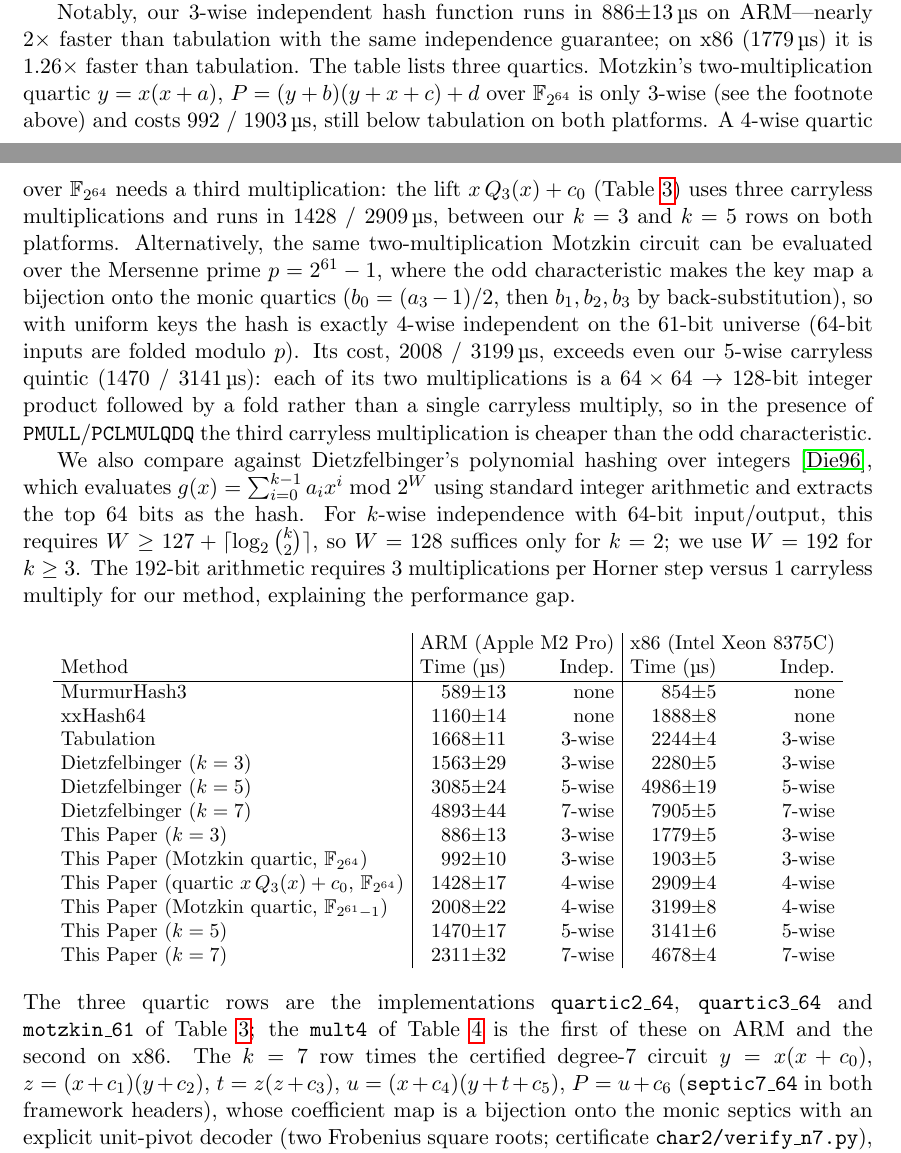
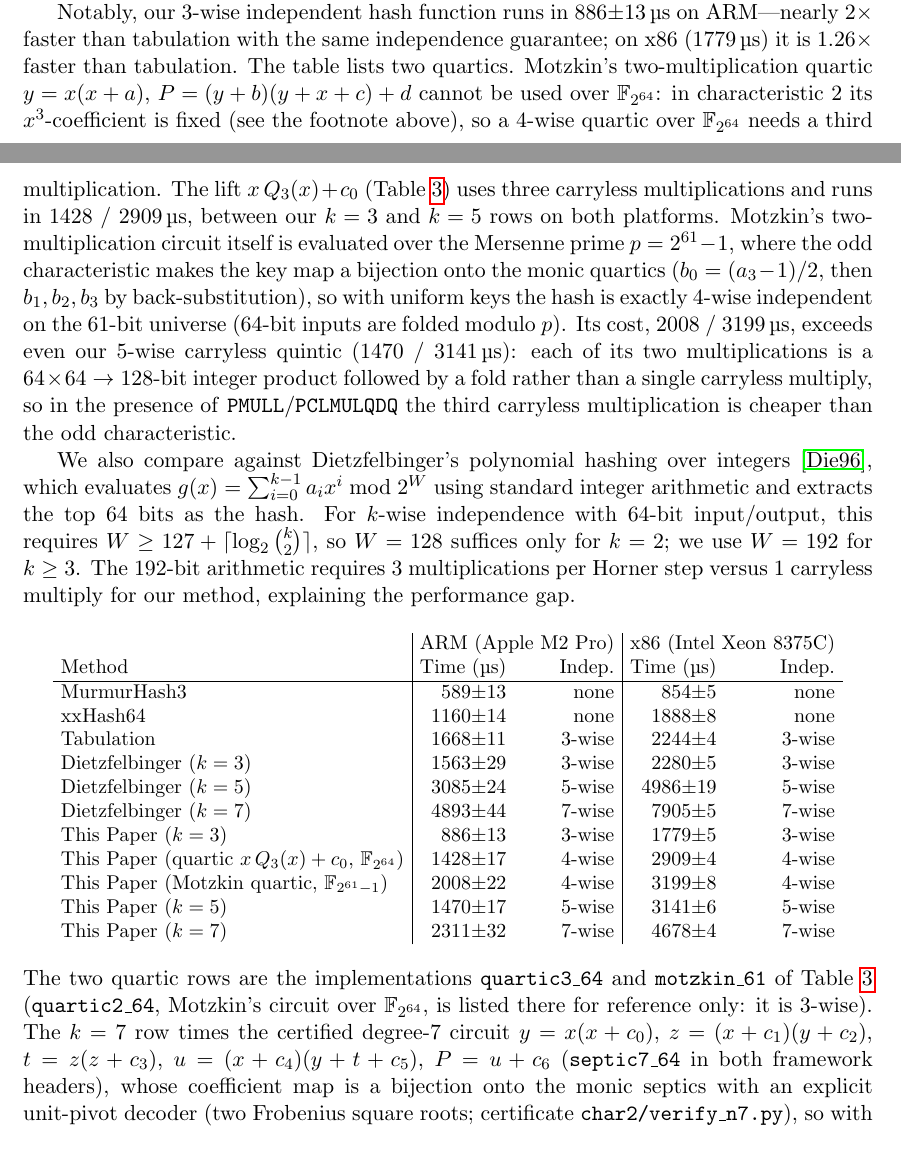
Before and after one commit to thomasahle/fast-polynomials, a LaTeX paper (main.tex, which reads sections/experiments.tex): two parts of pages 30 and 31 of 186, joined at a grey line, cut so that both start at the same text. Compiled offline with pdfLaTeX.

Commit message:
Experiments: drop the GF(2^64) Motzkin row (not 4-wise in characteristic 2); Motzkin timed over 2^61-1 only
Co-Authored-By: Claude Opus 4.8 <noreply@anthropic.com>

```diff
--- a/sections/experiments.tex
+++ b/sections/experiments.tex
@@ -399,14 +399,14 @@ runs from that table (x86, $k=3$: $1750$ there against $1779$\,\textmu s here).
 Notably, our 3-wise independent hash function runs in 886$\pm$13\,\textmu s on
 ARM---nearly $2\times$ faster than tabulation with the same independence
 guarantee; on x86 (1779\,\textmu s) it is $1.26\times$ faster than tabulation.
-The table lists three quartics.  Motzkin's two-multiplication quartic
-$y = x(x+a)$, $P=(y+b)(y+x+c)+d$ over $\F_{2^{64}}$ is only $3$-wise (see the
-footnote above) and costs 992 / 1903\,\textmu s, still below tabulation on both
-platforms.  A $4$-wise quartic over $\F_{2^{64}}$ needs a third multiplication:
-the lift $x\,Q_3(x)+c_0$ (\Cref{tab:families}) uses three carryless
+The table lists two quartics.  Motzkin's two-multiplication quartic
+$y = x(x+a)$, $P=(y+b)(y+x+c)+d$ cannot be used over $\F_{2^{64}}$: in
+characteristic~$2$ its $x^3$-coefficient is fixed (see the footnote above),
+so a $4$-wise quartic over $\F_{2^{64}}$ needs a third multiplication.  The
+lift $x\,Q_3(x)+c_0$ (\Cref{tab:families}) uses three carryless
 multiplications and runs in 1428 / 2909\,\textmu s, between our $k=3$ and $k=5$
-rows on both platforms.  Alternatively, the same two-multiplication Motzkin
-circuit can be evaluated over the Mersenne prime $p=2^{61}-1$, where the odd
+rows on both platforms.  Motzkin's two-multiplication circuit itself is
+evaluated over the Mersenne prime $p=2^{61}-1$, where the odd
 characteristic makes the key map a bijection onto the monic quartics
 ($b_0=(a_3-1)/2$, then $b_1,b_2,b_3$ by back-substitution), so with uniform keys
 the hash is exactly $4$-wise independent on the $61$-bit universe ($64$-bit
@@ -438,17 +438,16 @@ explaining the performance gap.
     Dietzfelbinger ($k=5$) & 3085$\pm$24 & 5-wise & 4986$\pm$19 & 5-wise \\
     Dietzfelbinger ($k=7$) & 4893$\pm$44 & 7-wise & 7905$\pm$5 & 7-wise \\
     This Paper ($k=3$) & 886$\pm$13 & 3-wise & 1779$\pm$5 & 3-wise \\
-    This Paper (Motzkin quartic, $\F_{2^{64}}$) & 992$\pm$10 & 3-wise & 1903$\pm$5 & 3-wise \\
     This Paper (quartic $x\,Q_3(x)+c_0$, $\F_{2^{64}}$) & 1428$\pm$17 & 4-wise & 2909$\pm$4 & 4-wise \\
     This Paper (Motzkin quartic, $\F_{2^{61}-1}$) & 2008$\pm$22 & 4-wise & 3199$\pm$8 & 4-wise \\
     This Paper ($k=5$) & 1470$\pm$17 & 5-wise & 3141$\pm$6 & 5-wise \\
     This Paper ($k=7$) & 2311$\pm$32 & 7-wise & 4678$\pm$4 & 7-wise \\
 \end{tabular}
 \end{center}
-The three quartic rows are the implementations \texttt{quartic2\_64},
-\texttt{quartic3\_64} and \texttt{motzkin\_61} of \Cref{tab:families};
-the \texttt{mult4} of Table~\ref{tab:kwise_both} is the first of these on
-ARM and the second on x86.  The $k=7$ row times the certified degree-$7$
+The two quartic rows are the implementations \texttt{quartic3\_64} and
+\texttt{motzkin\_61} of \Cref{tab:families} (\texttt{quartic2\_64}, Motzkin's
+circuit over $\F_{2^{64}}$, is listed there for reference only: it is
+$3$-wise).  The $k=7$ row times the certified degree-$7$
 circuit $y=x(x+c_0)$, $z=(x+c_1)(y+c_2)$, $t=z(z+c_3)$,
 $u=(x+c_4)(y+t+c_5)$, $P=u+c_6$ (\texttt{septic7\_64} in both framework
 headers), whose coefficient map is a bijection onto the monic septics with an
```
Also changed, not shown: sections/experiments.tex (2 more changed lines).
